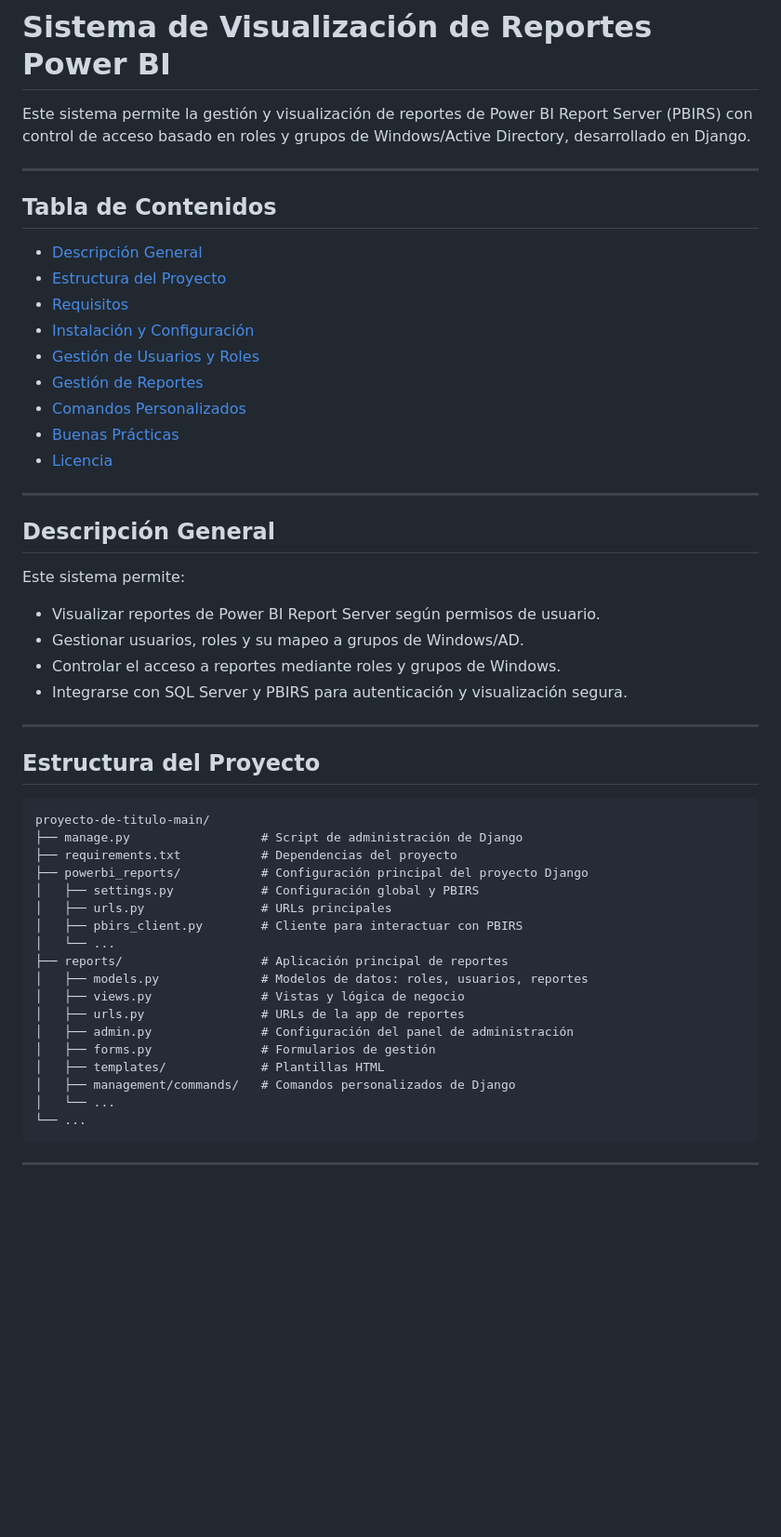
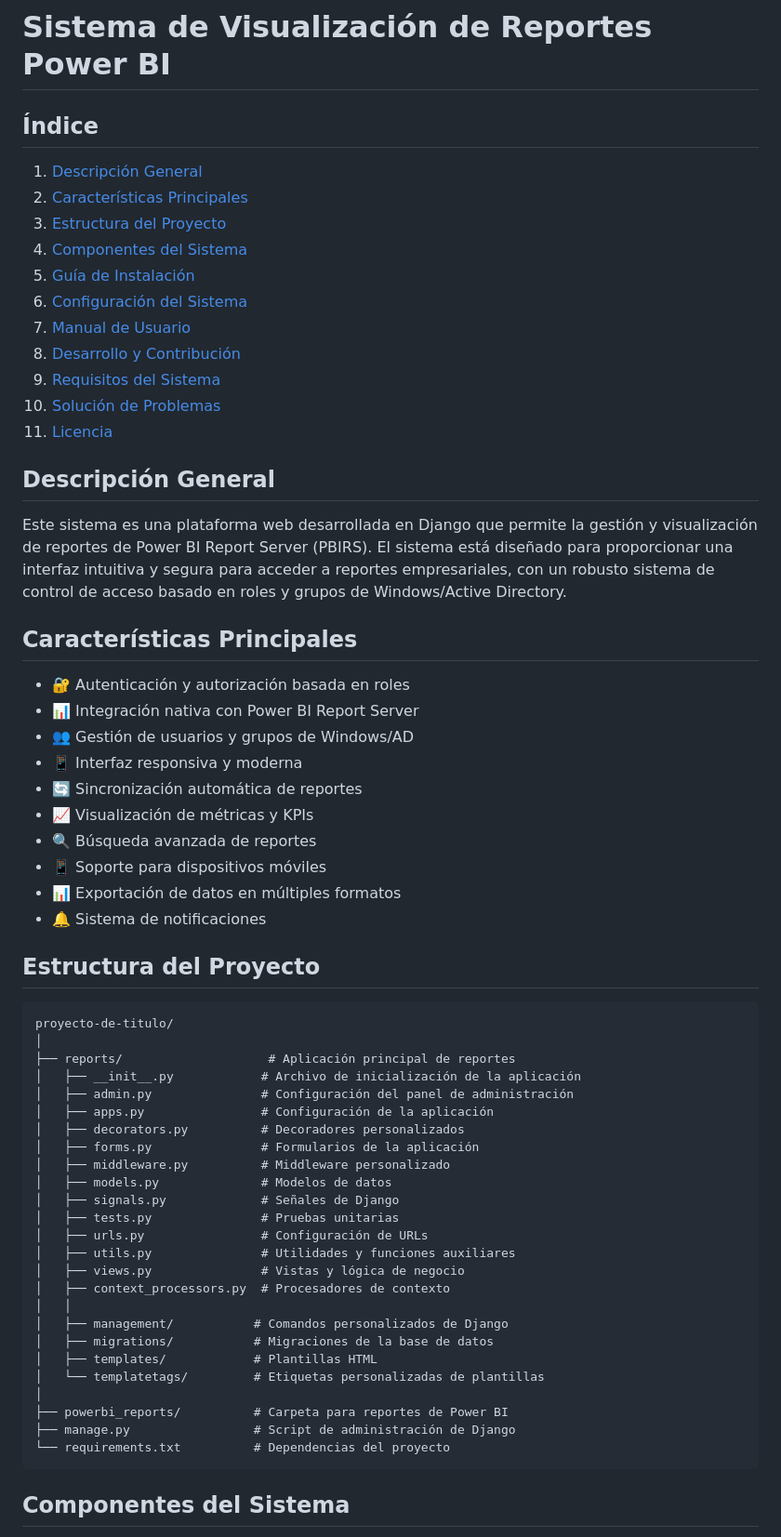
Before and after one commit to cevuseg/proyecto-de-titulo, a Markdown page: proyecto-de-titulo-main/README.md, the part around the change printed below. Shown: that part at 93% size. GitHub-like rendering; blank space fills up the shorter version.

````diff
--- a/proyecto-de-titulo-main/README.md
+++ b/proyecto-de-titulo-main/README.md
@@ -1,54 +1,64 @@
 # Sistema de Visualización de Reportes Power BI
 
-Este sistema permite la gestión y visualización de reportes de Power BI Report Server (PBIRS) con control de acceso basado en roles y grupos de Windows/Active Directory, desarrollado en Django.
-
----
-
-## Tabla de Contenidos
-- [Descripción General](#descripción-general)
-- [Estructura del Proyecto](#estructura-del-proyecto)
-- [Requisitos](#requisitos)
-- [Instalación y Configuración](#instalación-y-configuración)
-- [Gestión de Usuarios y Roles](#gestión-de-usuarios-y-roles)
-- [Gestión de Reportes](#gestión-de-reportes)
-- [Comandos Personalizados](#comandos-personalizados)
-- [Buenas Prácticas](#buenas-prácticas)
-- [Licencia](#licencia)
-
----
+## Índice
+1. [Descripción General](#descripción-general)
+2. [Características Principales](#características-principales)
+3. [Estructura del Proyecto](#estructura-del-proyecto)
+4. [Componentes del Sistema](#componentes-del-sistema)
+5. [Guía de Instalación](#guía-de-instalación)
+6. [Configuración del Sistema](#configuración-del-sistema)
+7. [Manual de Usuario](#manual-de-usuario)
+8. [Desarrollo y Contribución](#desarrollo-y-contribución)
+9. [Requisitos del Sistema](#requisitos-del-sistema)
+10. [Solución de Problemas](#solución-de-problemas)
+11. [Licencia](#licencia)
 
 ## Descripción General
 
-Este sistema permite:
-- Visualizar reportes de Power BI Report Server según permisos de usuario.
-- Gestionar usuarios, roles y su mapeo a grupos de Windows/AD.
-- Controlar el acceso a reportes mediante roles y grupos de Windows.
-- Integrarse con SQL Server y PBIRS para autenticación y visualización segura.
+Este sistema es una plataforma web desarrollada en Django que permite la gestión y visualización de reportes de Power BI Report Server (PBIRS). El sistema está diseñado para proporcionar una interfaz intuitiva y segura para acceder a reportes empresariales, con un robusto sistema de control de acceso basado en roles y grupos de Windows/Active Directory.
 
----
+## Características Principales
+
+- 🔐 Autenticación y autorización basada en roles
+- 📊 Integración nativa con Power BI Report Server
+- 👥 Gestión de usuarios y grupos de Windows/AD
+- 📱 Interfaz responsiva y moderna
+- 🔄 Sincronización automática de reportes
+- 📈 Visualización de métricas y KPIs
+- 🔍 Búsqueda avanzada de reportes
+- 📱 Soporte para dispositivos móviles
+- 📊 Exportación de datos en múltiples formatos
+- 🔔 Sistema de notificaciones
 
 ## Estructura del Proyecto
 
 ```
-proyecto-de-titulo-main/
-├── manage.py                  # Script de administración de Django
-├── requirements.txt           # Dependencias del proyecto
-├── powerbi_reports/           # Configuración principal del proyecto Django
-│   ├── settings.py            # Configuración global y PBIRS
-│   ├── urls.py                # URLs principales
-│   ├── pbirs_client.py        # Cliente para interactuar con PBIRS
-│   └── ...
-├── reports/                   # Aplicación principal de reportes
-│   ├── models.py              # Modelos de datos: roles, usuarios, reportes
+proyecto-de-titulo/
+│
+├── reports/                    # Aplicación principal de reportes
+│   ├── __init__.py            # Archivo de inicialización de la aplicación
+│   ├── admin.py               # Configuración del panel de administración
+│   ├── apps.py                # Configuración de la aplicación
+│   ├── decorators.py          # Decoradores personalizados
+│   ├── forms.py               # Formularios de la aplicación
+│   ├── middleware.py          # Middleware personalizado
+│   ├── models.py              # Modelos de datos
+│   ├── signals.py             # Señales de Django
+│   ├── tests.py               # Pruebas unitarias
+│   ├── urls.py                # Configuración de URLs
+│   ├── utils.py               # Utilidades y funciones auxiliares
 │   ├── views.py               # Vistas y lógica de negocio
-│   ├── urls.py                # URLs de la app de reportes
-│   ├── admin.py               # Configuración del panel de administración
-│   ├── forms.py               # Formularios de gestión
-│   ├── templates/             # Plantillas HTML
-│   ├── management/commands/   # Comandos personalizados de Django
-│   └── ...
-└── ...
+│   ├── context_processors.py  # Procesadores de contexto
+│   │
+│   ├── management/           # Comandos personalizados de Django
+│   ├── migrations/           # Migraciones de la base de datos
+│   ├── templates/            # Plantillas HTML
+│   └── templatetags/         # Etiquetas personalizadas de plantillas
+│
+├── powerbi_reports/          # Carpeta para reportes de Power BI
+├── manage.py                 # Script de administración de Django
+└── requirements.txt          # Dependencias del proyecto
 ```
 
----
+## Componentes del Sistema
 
````
Also changed, not shown: other parts of proyecto-de-titulo-main/README.md (+224 -73 lines).
